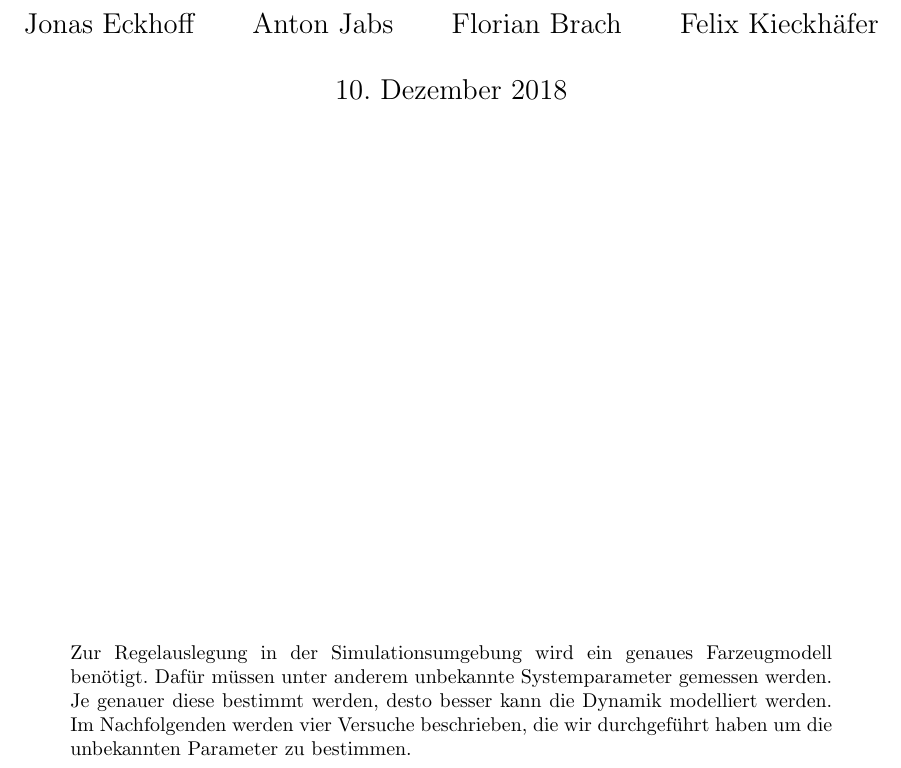
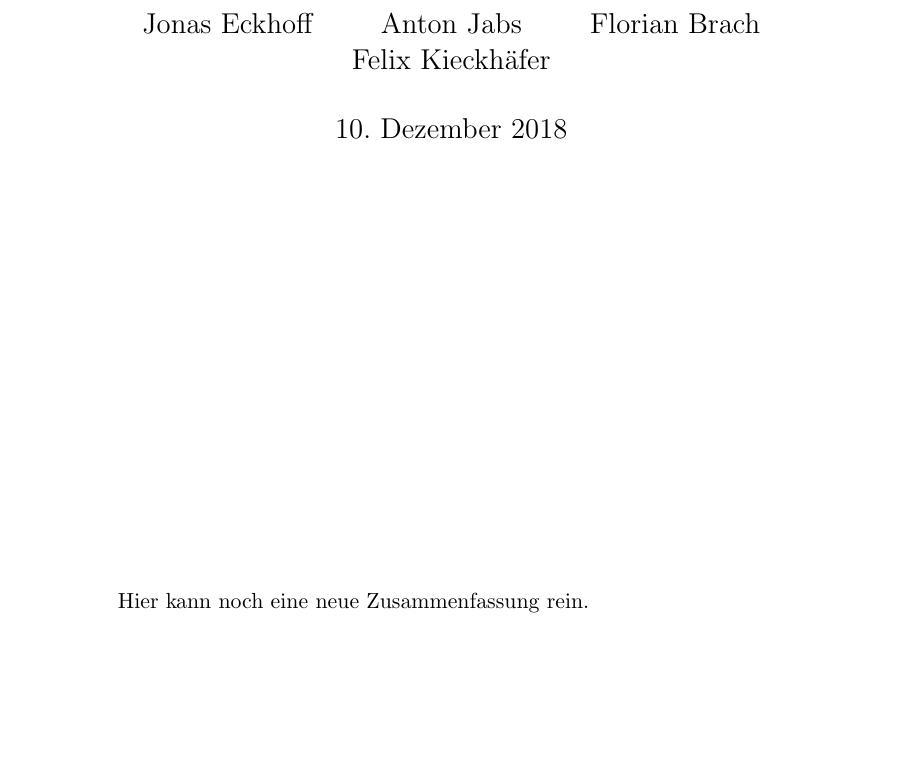
Before and after one commit to HeribertHechtersheim/autonomes_fahren, a LaTeX document (Aufgabe 2/Aufgabe2_Gruppe04.tex): part of page 1 of 2, cut so that both start at the same text, the shorter picture padded with empty space. Compiled offline with pdfLaTeX.

```diff
--- a/Aufgabe 2/Aufgabe2_Gruppe04.tex
+++ b/Aufgabe 2/Aufgabe2_Gruppe04.tex
@@ -1,4 +1,4 @@
-\documentclass[DIV=15, titlepage,10pt]{scrartcl}
+\documentclass[titlepage]{scrartcl}
 \usepackage{graphicx} % Für die Bilder zum Schwerpunkt
 % \usepackage[utf8]{inputenc} % Für Umlaute
 \usepackage[german]{babel}
@@ -24,7 +24,7 @@
 \publishers{%
     \normalfont\normalsize%
     \parbox{0.8\linewidth}{%
-      Zur Regelauslegung in der Simulationsumgebung wird ein genaues Farzeugmodell benötigt. Dafür müssen unter anderem unbekannte Systemparameter gemessen werden. Je genauer diese bestimmt werden, desto besser kann die Dynamik modelliert werden. Im Nachfolgenden werden vier Versuche beschrieben, die wir durchgeführt haben um die unbekannten Parameter zu bestimmen.
+      Hier kann noch eine neue Zusammenfassung rein.
     }
 }
 
```
Also changed, not shown: Aufgabe 2/Aufgabe2_Gruppe04.pdf (added), Aufgabe 2/Aufgabe2_Gruppe04.tex (1 more changed lines).
